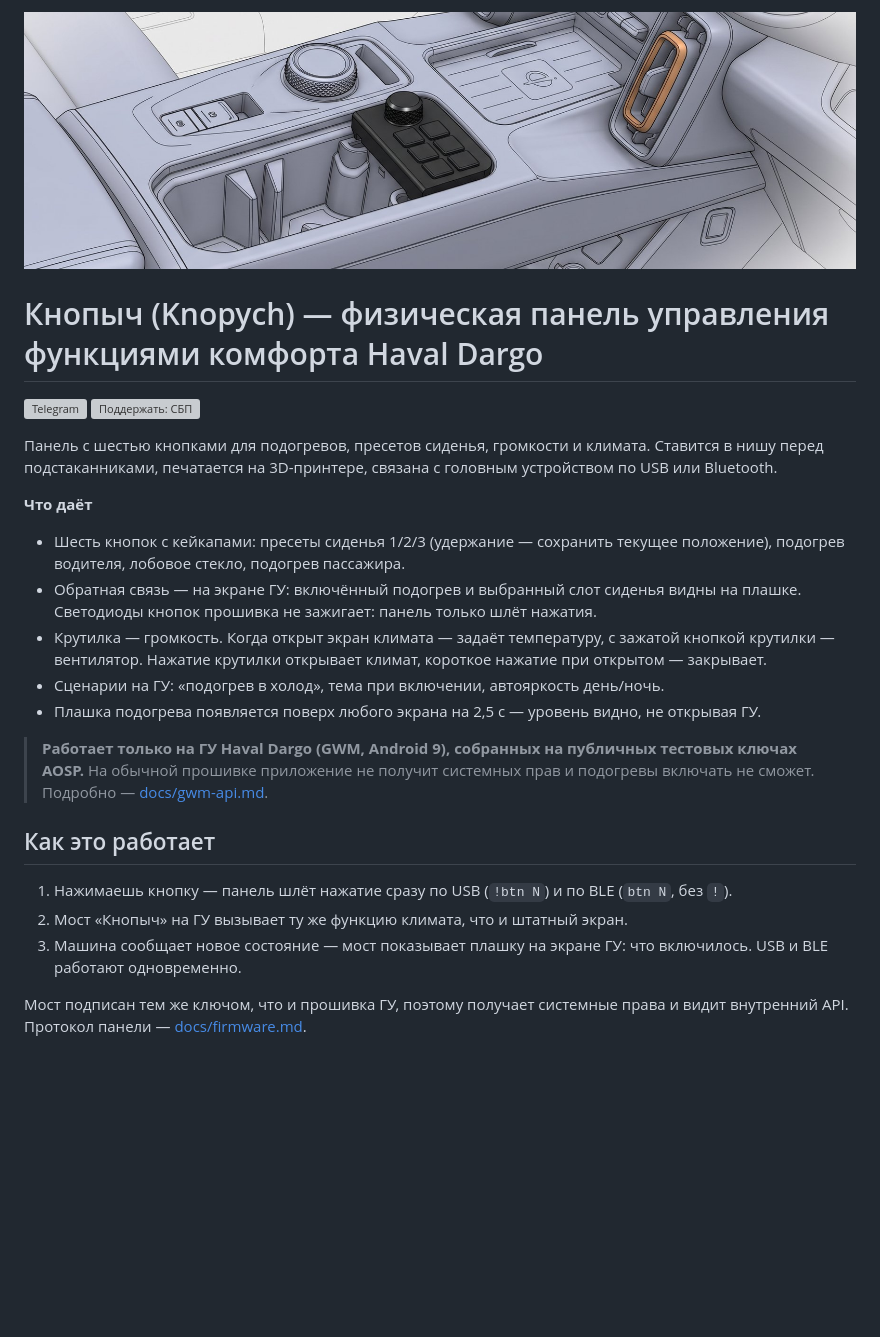
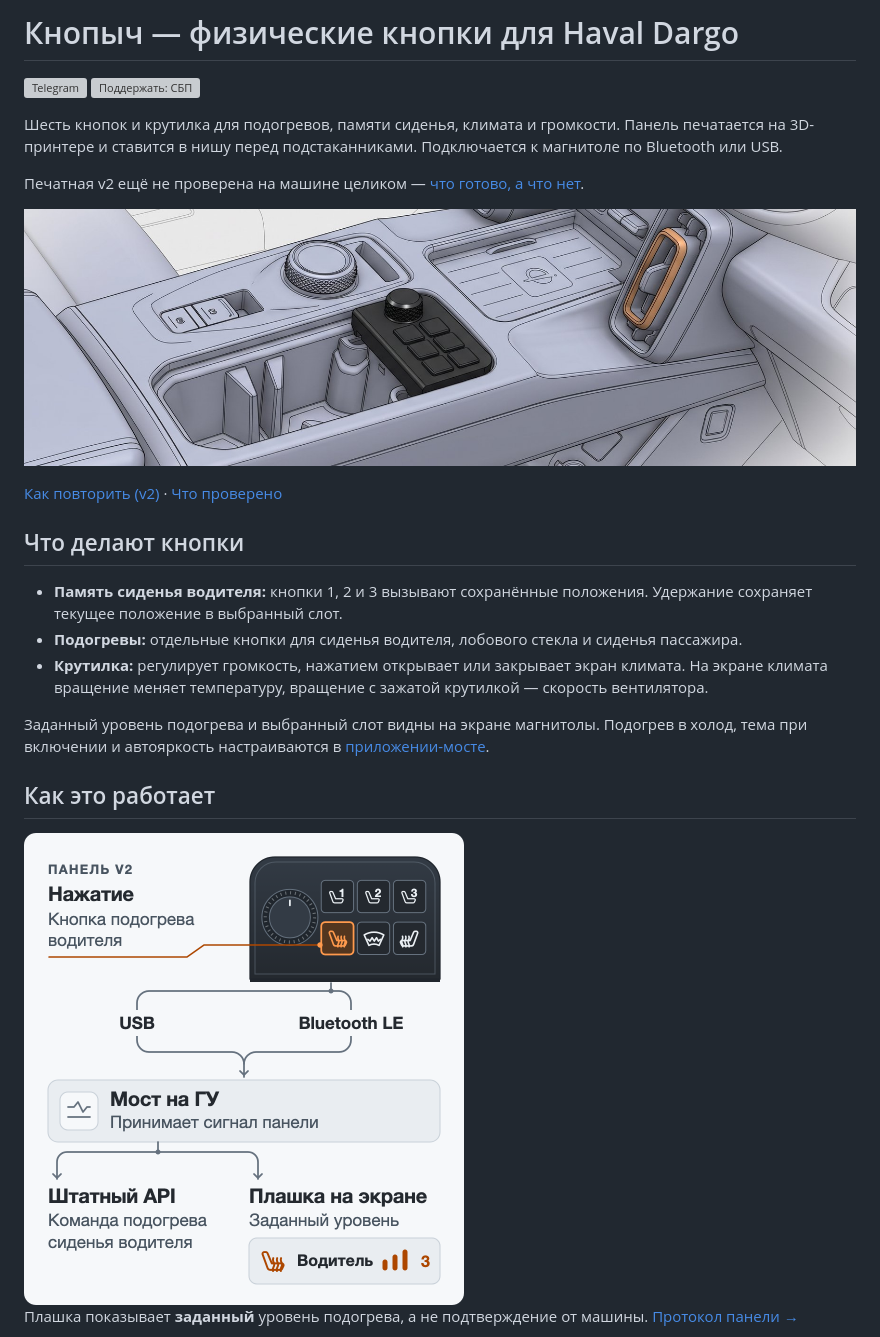
Before and after one commit to greadr71/knopych, a Markdown page: README.md, the part around one of its changes. Drawn GitHub-style; pictures changed too: docs/diagram.png; blank space fills up the shorter version; grey boxes are pictures that could not be loaded.

```diff
--- a/README.md
+++ b/README.md
@@ -1,38 +1,36 @@
-![Иллюстрация: панель «Кнопыч» в нише перед подстаканниками Haval Dargo](docs/cover.jpg)
-
-# Кнопыч (Knopych) — физическая панель управления функциями комфорта Haval Dargo
+# Кнопыч — физические кнопки для Haval Dargo
 
 [![Telegram](docs/badges/telegram.svg)](https://t.me/knopych_tg) [![Поддержать: СБП](docs/badges/support-sbp.svg)](https://finance.ozon.ru/apps/sbp/ozonbankpay/01a219a6-c1a6-7aa8-8891-a9f7f3a7dfeb)
 
-Панель с шестью кнопками для подогревов, пресетов сиденья, громкости и климата.
-Ставится в нишу перед подстаканниками, печатается на 3D-принтере, связана с головным
-устройством по USB или Bluetooth.
+Шесть кнопок и крутилка для подогревов, памяти сиденья, климата и громкости.
+Панель печатается на 3D-принтере и ставится в нишу перед подстаканниками.
+Подключается к магнитоле по Bluetooth или USB.
 
-**Что даёт**
+Печатная v2 ещё не проверена на машине целиком — [что готово, а что нет](STATUS.md).
 
-- Шесть кнопок с кейкапами: пресеты сиденья 1/2/3 (удержание — сохранить текущее
-  положение), подогрев водителя, лобовое стекло, подогрев пассажира.
-- Обратная связь — на экране ГУ: включённый подогрев и выбранный слот сиденья видны
-  на плашке. Светодиоды кнопок прошивка не зажигает: панель только шлёт нажатия.
-- Крутилка — громкость. Когда открыт экран климата — задаёт температуру,
-  с зажатой кнопкой крутилки — вентилятор. Нажатие крутилки открывает климат,
-  короткое нажатие при открытом — закрывает.
-- Сценарии на ГУ: «подогрев в холод», тема при включении, автояркость день/ночь.
-- Плашка подогрева появляется поверх любого экрана на 2,5 с — уровень видно, не
-  открывая ГУ.
+![Иллюстрация: панель «Кнопыч» в нише перед подстаканниками Haval Dargo](docs/cover.jpg)
 
-> **Работает только на ГУ Haval Dargo (GWM, Android 9), собранных на публичных
-> тестовых ключах AOSP.** На обычной прошивке приложение не получит системных прав
-> и подогревы включать не сможет. Подробно — [docs/gwm-api.md](docs/gwm-api.md).
+[Как повторить (v2)](#как-повторить-v2) · [Что проверено](#что-проверено)
+
+## Что делают кнопки
+
+- **Память сиденья водителя:** кнопки 1, 2 и 3 вызывают сохранённые положения.
+  Удержание сохраняет текущее положение в выбранный слот.
+- **Подогревы:** отдельные кнопки для сиденья водителя, лобового стекла и сиденья пассажира.
+- **Крутилка:** регулирует громкость, нажатием открывает или закрывает экран климата.
+  На экране климата вращение меняет температуру, вращение с зажатой крутилкой — скорость вентилятора.
+
+Заданный уровень подогрева и выбранный слот видны на экране магнитолы.
+Подогрев в холод, тема при включении и автояркость настраиваются
+в [приложении-мосте](bridge/README.md).
 
 ## Как это работает
 
-1. Нажимаешь кнопку — панель шлёт нажатие сразу по USB (`!btn N`) и по BLE
-   (`btn N`, без `!`).
-2. Мост «Кнопыч» на ГУ вызывает ту же функцию климата, что и штатный экран.
-3. Машина сообщает новое состояние — мост показывает плашку на экране ГУ: что
-   включилось. USB и BLE работают одновременно.
+<picture>
+  <source media="(prefers-color-scheme: dark)" srcset="docs/diagram-dark.png">
+  <img src="docs/diagram.png" width="440" alt="Панель передаёт нажатие в мост по Bluetooth LE или USB. Мост отправляет команду подогрева через штатный API, а плашка на экране показывает заданный уровень.">
+</picture>
 
-Мост подписан тем же ключом, что и прошивка ГУ, поэтому получает системные права и
-видит внутренний API. Протокол панели — [docs/firmware.md](docs/firmware.md).
+Плашка показывает **заданный** уровень подогрева, а не подтверждение от машины.
+[Протокол панели →](docs/firmware.md)
 
```
Also changed, not shown: other parts of README.md (+34 -107 lines), docs/diagram-dark.png.
